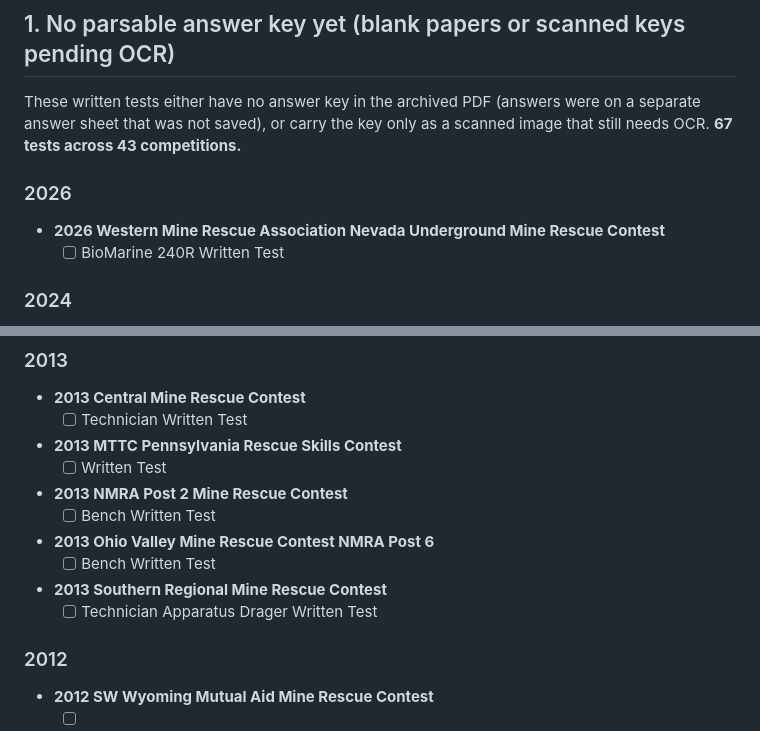
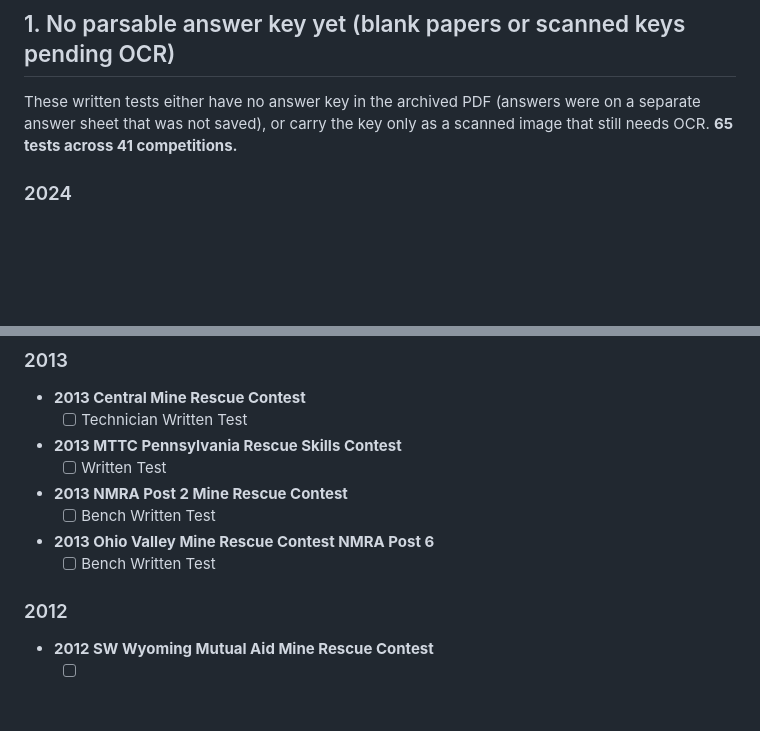
Before and after one commit to jakeolson657/Mine_Rescue_Center, a Markdown page: QUIZ_TODO.md, 2 parts joined by grey strips. Rendered like a GitHub page; blank space fills up the shorter version.

Commit message:
Recover 2013 bench tests: mixed True/False + manual packet quiz
253 -> 254 quizzes.
- tf_mixed_questions: True/False-dominant tests with an A/B key and inconsistent
  choice text (some questions show "A. True/B. False", others just "_____") —
  synthesizes True/False for T/F items, keeps real choices for the MC ones.
  Recovers 2013 Southern Apparatus Drager bench test.
- Manual packet supplement (scratchpad/manual_quizzes.json, loaded by
  load_all_quizzes): the 2013 NMRA Post 2 "Bench Written Test" PDF bundles
  multiple tests + parts diagrams; its BioMarine 240R sub-test (19 MC, verified
  against the printed key) is added as its own quiz.

Co-Authored-By: Claude Opus 4.8 <noreply@anthropic.com>

```diff
--- a/QUIZ_TODO.md
+++ b/QUIZ_TODO.md
@@ -8,13 +8,8 @@ Auto-generated. **248 quizzes are already live** on the site. This tracks the re
 
 ## 1. No parsable answer key yet (blank papers or scanned keys pending OCR)
 
-These written tests either have no answer key in the archived PDF (answers were on a separate answer sheet that was not saved), or carry the key only as a scanned image that still needs OCR. **67 tests across 43 competitions.**
+These written tests either have no answer key in the archived PDF (answers were on a separate answer sheet that was not saved), or carry the key only as a scanned image that still needs OCR. **65 tests across 41 competitions.**
 
-
-### 2026
-
-- **2026 Western Mine Rescue Association Nevada Underground Mine Rescue Contest**
-  - [ ] BioMarine 240R Written Test
 
 ### 2024
 
@@ -150,8 +145,6 @@ These written tests either have no answer key in the archived PDF (answers were
   - [ ] Bench Written Test
 - **2013 Ohio Valley Mine Rescue Contest NMRA Post 6**
   - [ ] Bench Written Test
-- **2013 Southern Regional Mine Rescue Contest**
-  - [ ] Technician Apparatus Drager Written Test
 
 ### 2012
 
```
